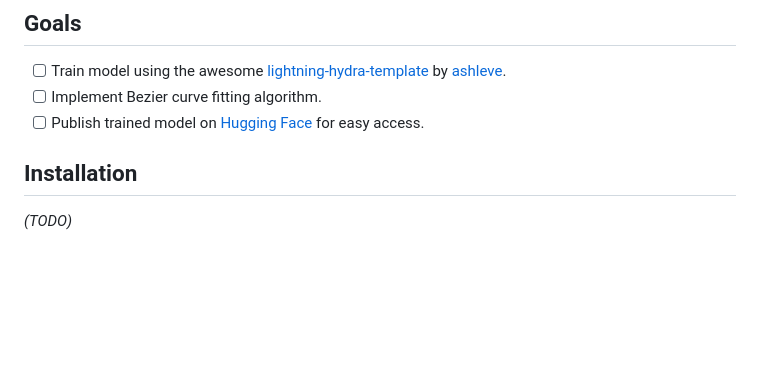
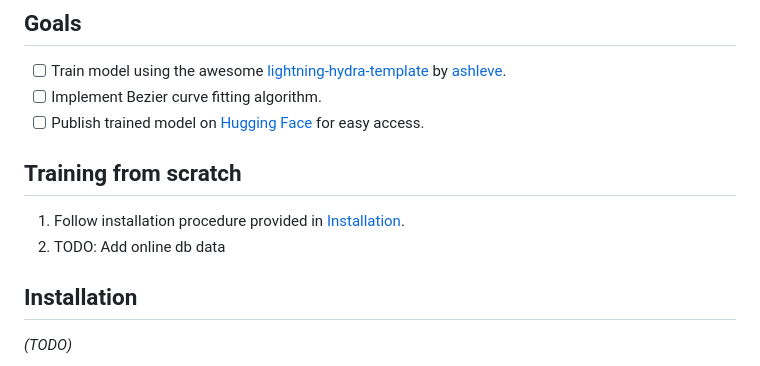
Before and after one commit to PellelNitram/OnlineHTR, a Markdown page: README.md, the part around the change. Rendered like a GitHub page; blank space fills up the shorter version.

```diff
--- a/README.md
+++ b/README.md
@@ -13,6 +13,11 @@ This work is part of my attempt to build a handwriting recognition system for [X
 - [ ] Train model using the awesome [lightning-hydra-template](https://github.com/ashleve/lightning-hydra-template/generate) by [ashleve](https://github.com/ashleve).
 - [ ] Implement Bezier curve fitting algorithm.
 - [ ] Publish trained model on [Hugging Face](https://huggingface.co/) for easy access.
+
+## Training from scratch
+
+1. Follow installation procedure provided in [Installation](#installation).
+2. TODO: Add online db data
 
 ## Installation
 
```
